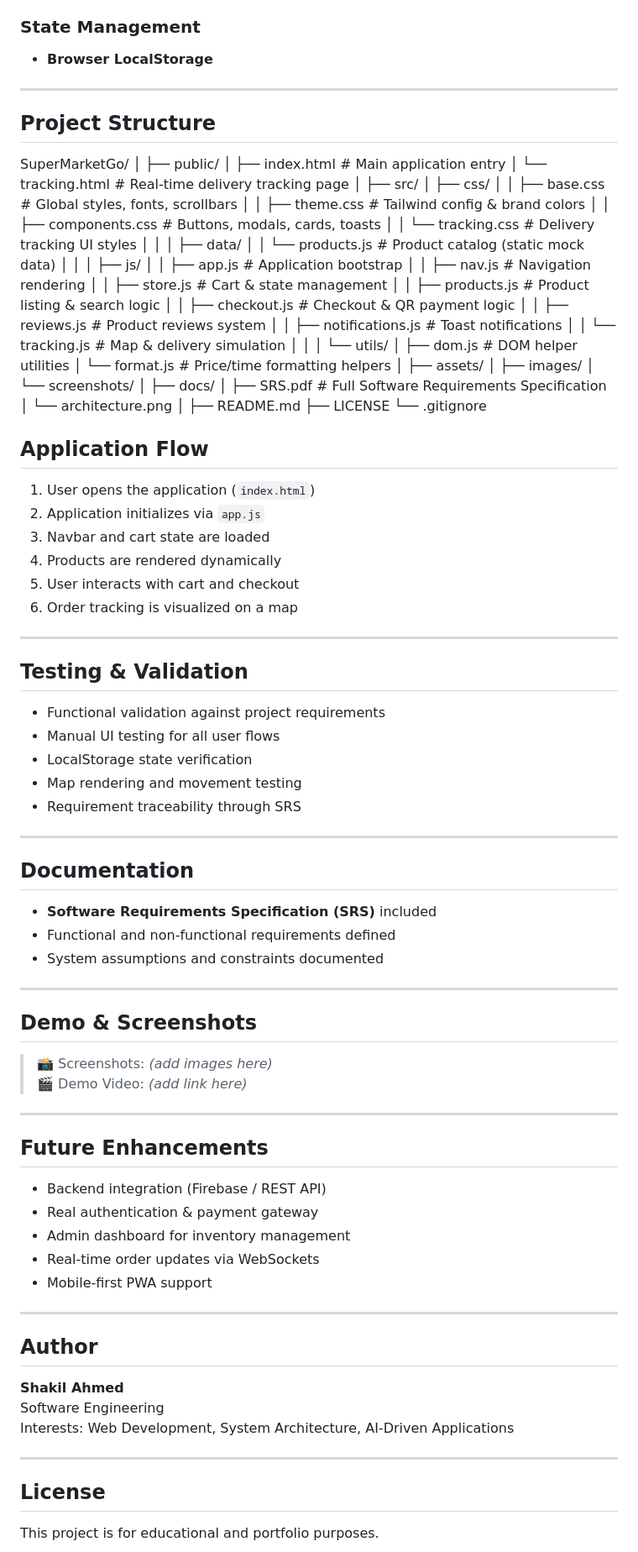
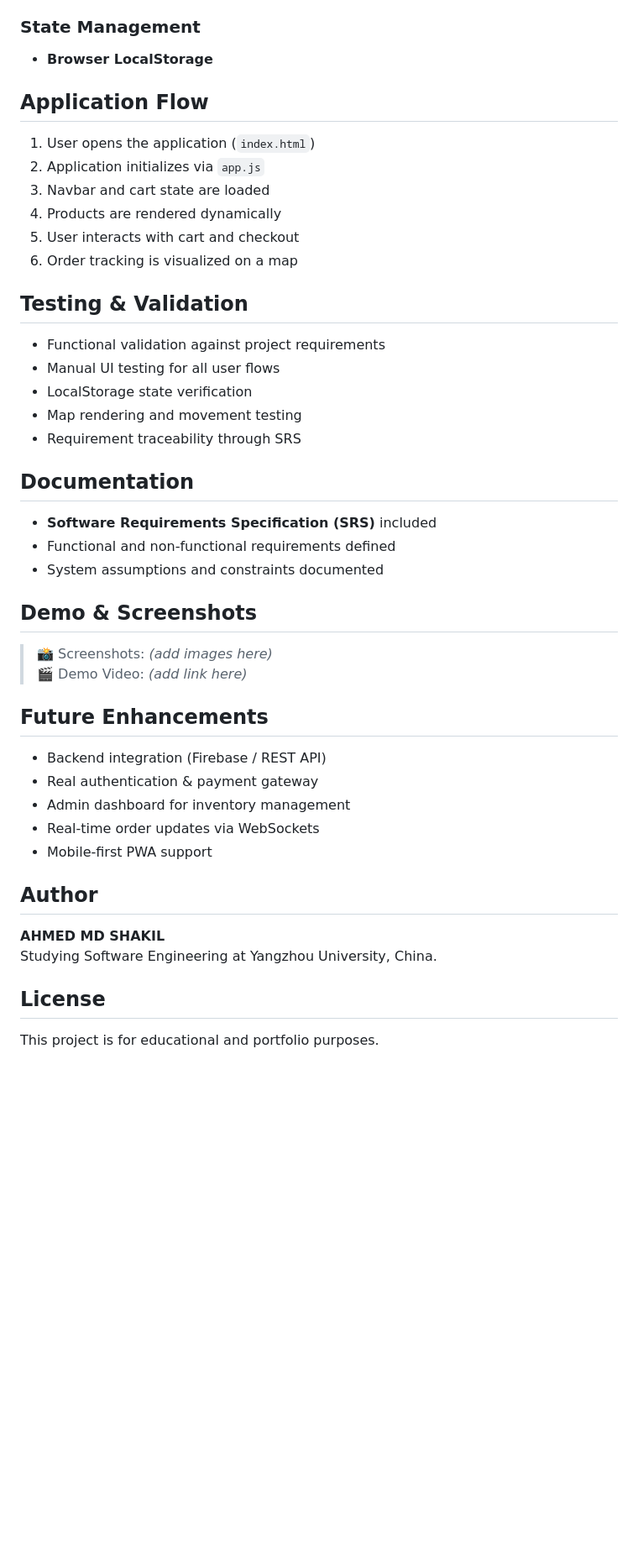
Before and after one commit to shakilahmedemon/next-gen-ecommerce-platform-supermarketgo, a Markdown page: README.md, the part around one of its changes. Shown at 84% size. Drawn GitHub-style; blank space fills up the shorter version.

```diff
--- a/README.md
+++ b/README.md
@@ -103,50 +81,6 @@ Data & Utilities (Support)
 ### State Management
 - **Browser LocalStorage**
 
----
-
-## Project Structure
-SuperMarketGo/
-│
-├── public/
-│   ├── index.html              # Main application entry
-│   └── tracking.html           # Real-time delivery tracking page
-│
-├── src/
-│   ├── css/
-│   │   ├── base.css            # Global styles, fonts, scrollbars
-│   │   ├── theme.css           # Tailwind config & brand colors
-│   │   ├── components.css      # Buttons, modals, cards, toasts
-│   │   └── tracking.css        # Delivery tracking UI styles
-│   │
-│   ├── data/
-│   │   └── products.js         # Product catalog (static mock data)
-│   │
-│   ├── js/
-│   │   ├── app.js              # Application bootstrap
-│   │   ├── nav.js              # Navigation rendering
-│   │   ├── store.js            # Cart & state management
-│   │   ├── products.js         # Product listing & search logic
-│   │   ├── checkout.js         # Checkout & QR payment logic
-│   │   ├── reviews.js          # Product reviews system
-│   │   ├── notifications.js    # Toast notifications
-│   │   └── tracking.js         # Map & delivery simulation
-│   │
-│   └── utils/
-│       ├── dom.js              # DOM helper utilities
-│       └── format.js           # Price/time formatting helpers
-│
-├── assets/
-│   ├── images/
-│   └── screenshots/
-│
-├── docs/
-│   ├── SRS.pdf                 # Full Software Requirements Specification
-│   └── architecture.png
-│
-├── README.md
-├── LICENSE
-└── .gitignore
 
 ## Application Flow
 
@@ -157,7 +91,6 @@ SuperMarketGo/
 5. User interacts with cart and checkout
 6. Order tracking is visualized on a map
 
----
 
 ## Testing & Validation
 
@@ -167,7 +100,6 @@ SuperMarketGo/
 - Map rendering and movement testing
 - Requirement traceability through SRS
 
----
 
 ## Documentation
 
@@ -175,14 +107,12 @@ SuperMarketGo/
 - Functional and non-functional requirements defined
 - System assumptions and constraints documented
 
----
 
 ## Demo & Screenshots
 
 > 📸 Screenshots: *(add images here)*
 > 🎬 Demo Video: *(add link here)*
 
----
 
 ## Future Enhancements
 
@@ -192,15 +122,12 @@ SuperMarketGo/
 - Real-time order updates via WebSockets
 - Mobile-first PWA support
 
----
 
 ## Author
 
-**Shakil Ahmed**
-Software Engineering
-Interests: Web Development, System Architecture, AI-Driven Applications
+**AHMED MD SHAKIL**
+Studying Software Engineering at Yangzhou University, China.
 
----
 
 ## License
 
```
Also changed, not shown: other parts of README.md (+3 -25 lines).
